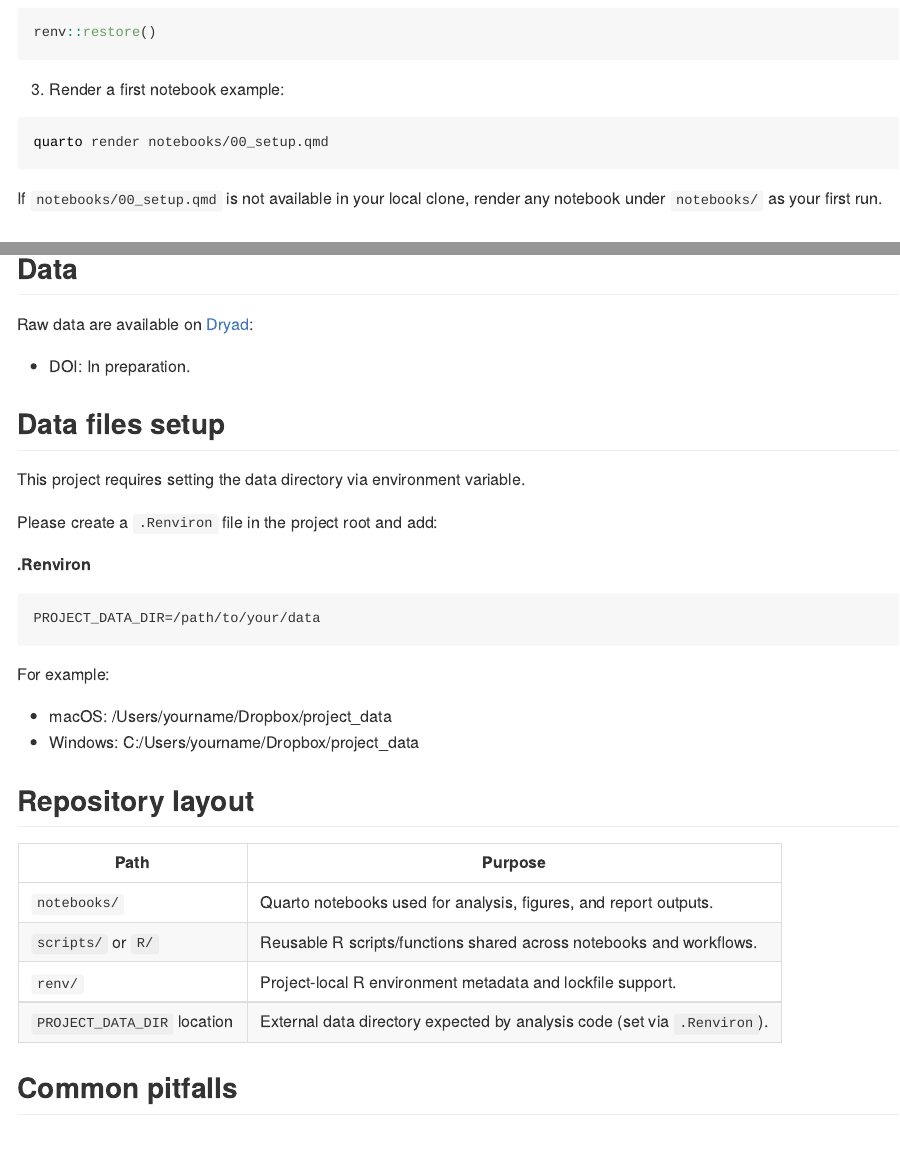
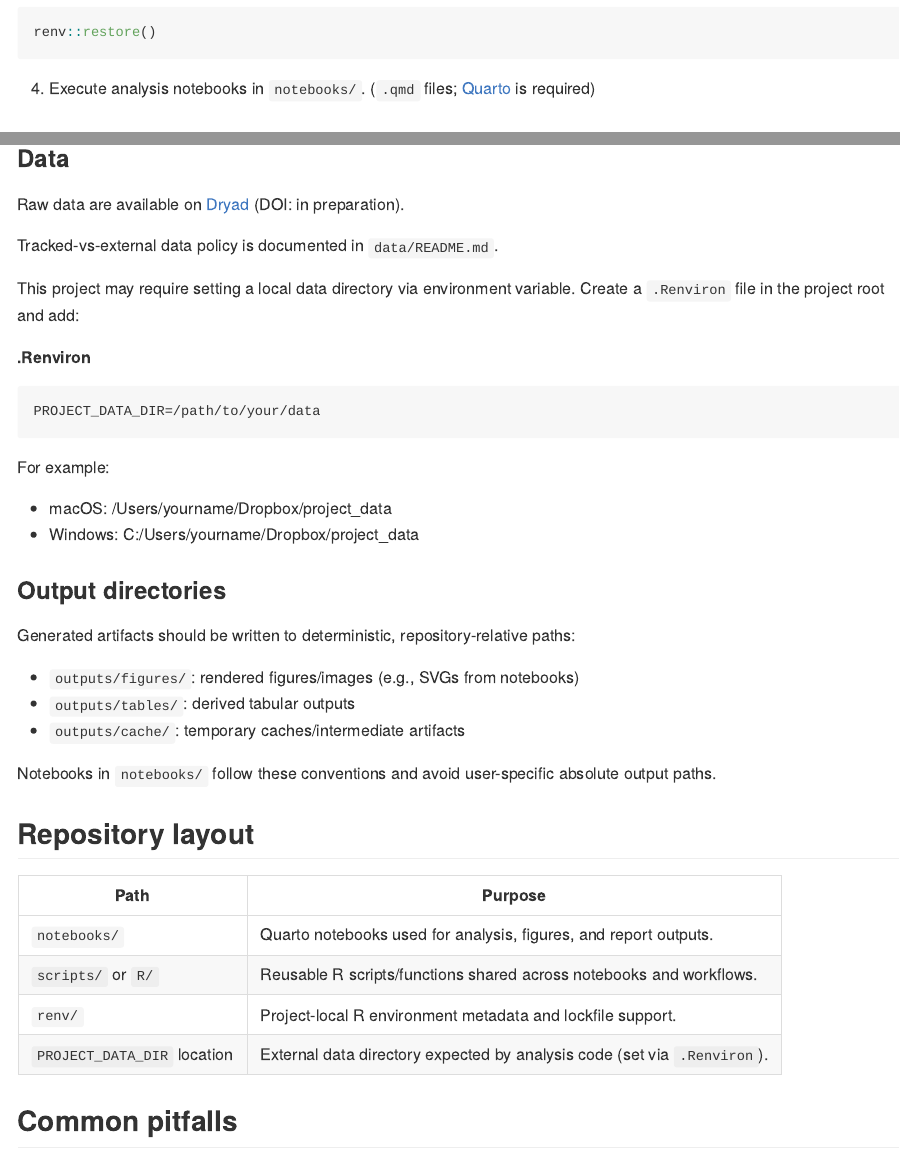
Before and after one commit to maple60/leaf-contour-efd-analysis, a Quarto document (README.qmd): the page in a window 1100 px wide, from 1120 px down before the commit and from 570 px down after it, so that both start at the same text, and a second part further down, joined at a grey line. The pictures show the output file README.md that the author committed with the source, drawn offline in the style of GitHub.

Commit message:
chore: render README

````diff
--- a/README.qmd
+++ b/README.qmd
@@ -12,3 +31,4 @@ This repository contains analysis code and reproducibility materials for the Lea
+4. Execute analysis notebooks in `notebooks/`. (`.qmd` files; [Quarto](https://quarto.org/) is required)
 
 ## Requirements
 
@@ -38 +58,2 @@ renv::restore()
 
+### Data {#data}
@@ -40,4 +60,12 @@ Follow these steps to confirm the environment and run a first example notebook.
 
-1. Set `PROJECT_DATA_DIR` in `.Renviron` (project root):
+Raw data are available on [Dryad](https://datadryad.org/) (DOI: in
+preparation).
 
-``` {filename=".Renviron"}
+Tracked-vs-external data policy is documented in `data/README.md`.
+
+This project may require setting a local data directory via environment
+variable. Create a `.Renviron` file in the project root and add:
+
+<div class="code-with-filename">
+
+**.Renviron**
@@ -49,35 +77,23 @@ PROJECT_DATA_DIR=/path/to/your/data
-``` r
-renv::restore()
-```
-
-3. Render a first notebook example:
-
-``` bash
-quarto render notebooks/00_setup.qmd
-```
-
-If `notebooks/00_setup.qmd` is not available in your local clone, render any notebook under `notebooks/` as your first run.
-
-## Data
-
-Raw data are available on [Dryad](https://datadryad.org/):
-
-- DOI: In preparation.
-
-## Data files setup
-
-This project requires setting the data directory via environment variable.
-
-Please create a `.Renviron` file in the project root and add:
-
-``` {filename=".Renviron"}
-PROJECT_DATA_DIR=/path/to/your/data
-```
+</div>
 
 For example:
 
 - macOS: /Users/yourname/Dropbox/project_data
 - Windows: C:/Users/yourname/Dropbox/project_data
+
+### Output directories
+
+Generated artifacts should be written to deterministic,
+repository-relative paths:
+
+- `outputs/figures/`: rendered figures/images (e.g., SVGs from
+  notebooks)
+- `outputs/tables/`: derived tabular outputs
+- `outputs/cache/`: temporary caches/intermediate artifacts
+
+Notebooks in `notebooks/` follow these conventions and avoid
+user-specific absolute output paths.
+
 
 ## Repository layout
 
````
Also changed, not shown: README.md, README.qmd (26 more changed lines).
